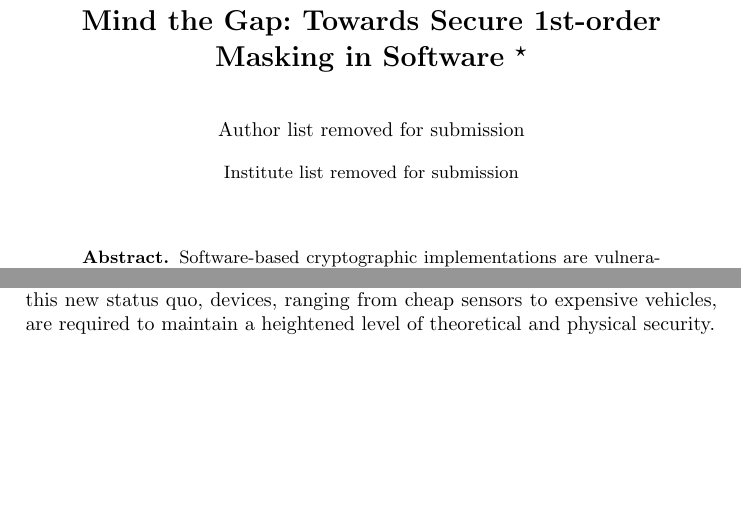
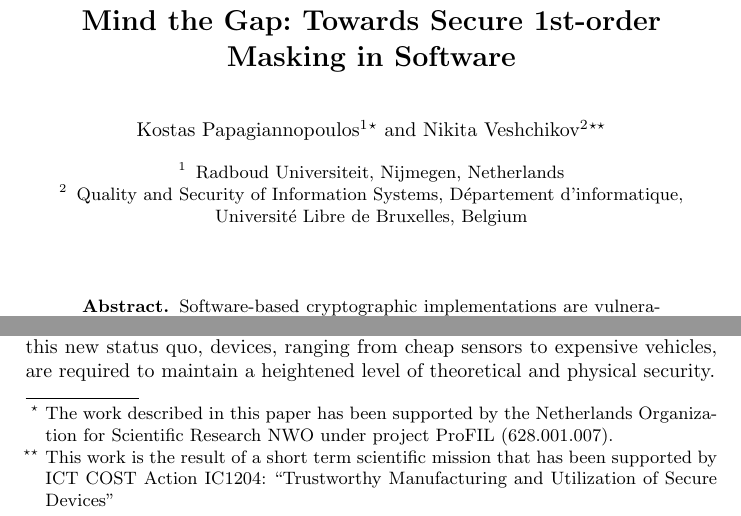
Before and after one commit to nikita-veshchikov/MindTheGap, a LaTeX thesis (cosade17/src/paper.tex): two parts of page 1 of 18, joined at a grey line, cut so that both start at the same text, the shorter picture padded with empty space. Compiled offline with pdfLaTeX.

Commit message:
no more anonymity

```diff
--- a/cosade17/src/paper.tex
+++ b/cosade17/src/paper.tex
@@ -101,18 +101,21 @@
 \bibliographystyle{plain}
 
 
-\title{Mind the Gap: Towards Secure 1st-order Masking in Software
-\thanks{
-Funding acknowledgement Removed for submission (anonymyty requirement)
-  % The work described in this paper has been supported
-  % by the Netherlands Organization for Scientific Research NWO under project ProFIL (628.001.007).
-}}
+\title{Mind the Gap: Towards Secure 1st-order Masking in Software}
 
-%\titlerunning{Short form of title}        % if too long for running head
+\titlerunning{Secure 1st-order Masking in Software}  % if too long for running head
 
-\author{Author list removed for submission}
+\author{
+Kostas Papagiannopoulos\inst{1}\thanks{The work described in this paper has been supported
+by the Netherlands Organization for Scientific Research NWO under project ProFIL (628.001.007).}
+\and
+Nikita Veshchikov\inst{2}\thanks{This work is the result of a short term scientific mission
+that has been supported by ICT COST Action IC1204:
+``Trustworthy Manufacturing and Utilization of Secure Devices''}
+}
 
-\institute{Institute list removed for submission}
+\institute{Radboud Universiteit, Nijmegen, Netherlands \and
+Quality and Security of Information Systems, D\'{e}partement d'informatique, Universit\'{e} Libre de Bruxelles, Belgium}
 
 \maketitle
 
```
Also changed, not shown: cosade17/src/sections/tool.tex (+2 -3 lines).
